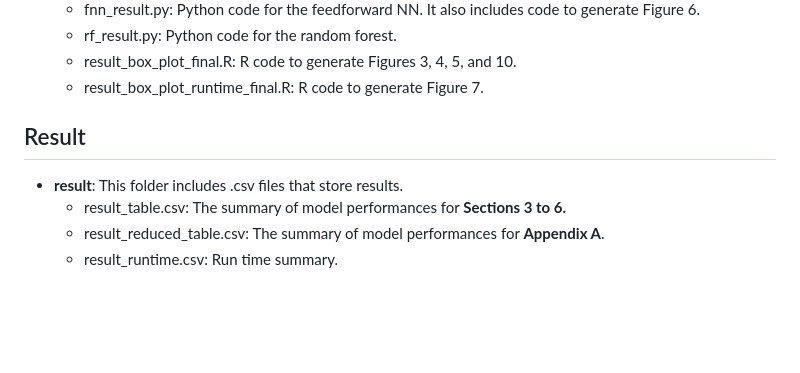
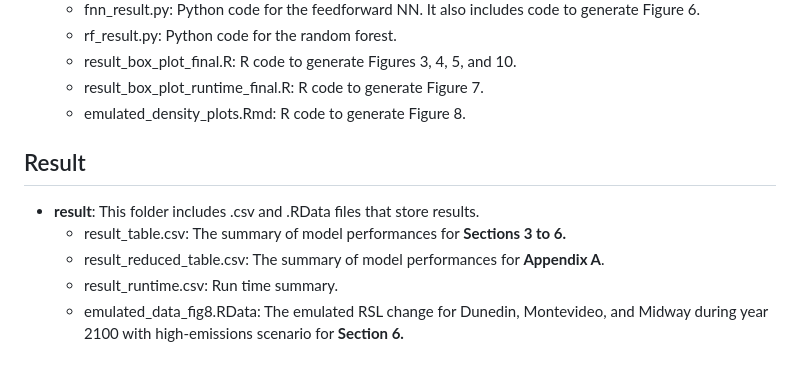
Before and after one commit to msyoostat/RSL, a Markdown page: README.md, the part around the change. Drawn GitHub-style; blank space fills up the shorter version.

```diff
--- a/README.md
+++ b/README.md
@@ -33,10 +33,12 @@ All code for training models and analysis is stored in the '**script**' folder i
   - rf_result.py: Python code for the random forest.
   - result_box_plot_final.R: R code to generate Figures 3, 4, 5, and 10.
   - result_box_plot_runtime_final.R: R code to generate Figure 7.
+  - emulated_density_plots.Rmd: R code to generate Figure 8.
 
 ## Result
 
-- **result**: This folder includes .csv files that store results.
+- **result**: This folder includes .csv and .RData files that store results.
   - result_table.csv: The summary of model performances for **Sections 3 to 6.**
   - result_reduced_table.csv: The summary of model performances for **Appendix A**.
   - result_runtime.csv: Run time summary.
+  - emulated_data_fig8.RData: The emulated RSL change for Dunedin, Montevideo, and Midway during year 2100 with high-emissions scenario for **Section 6.**
```
